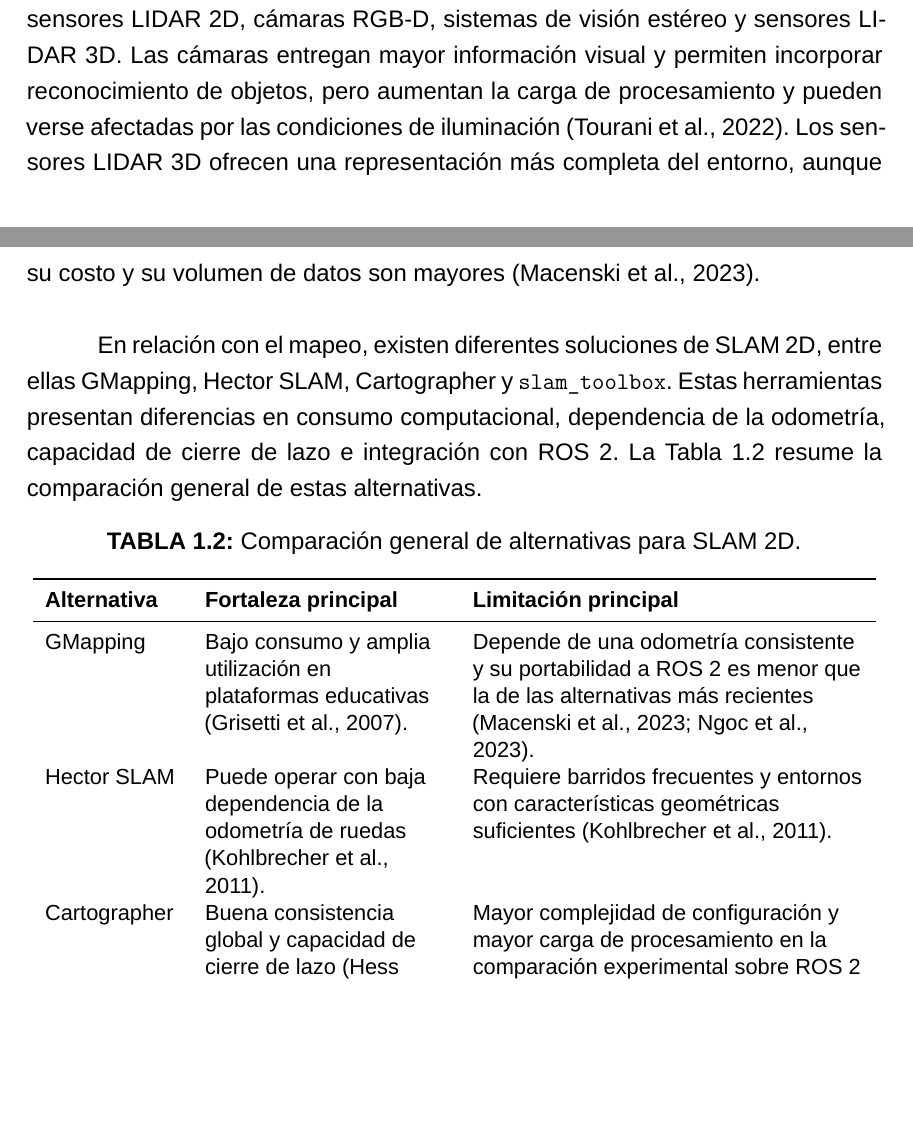
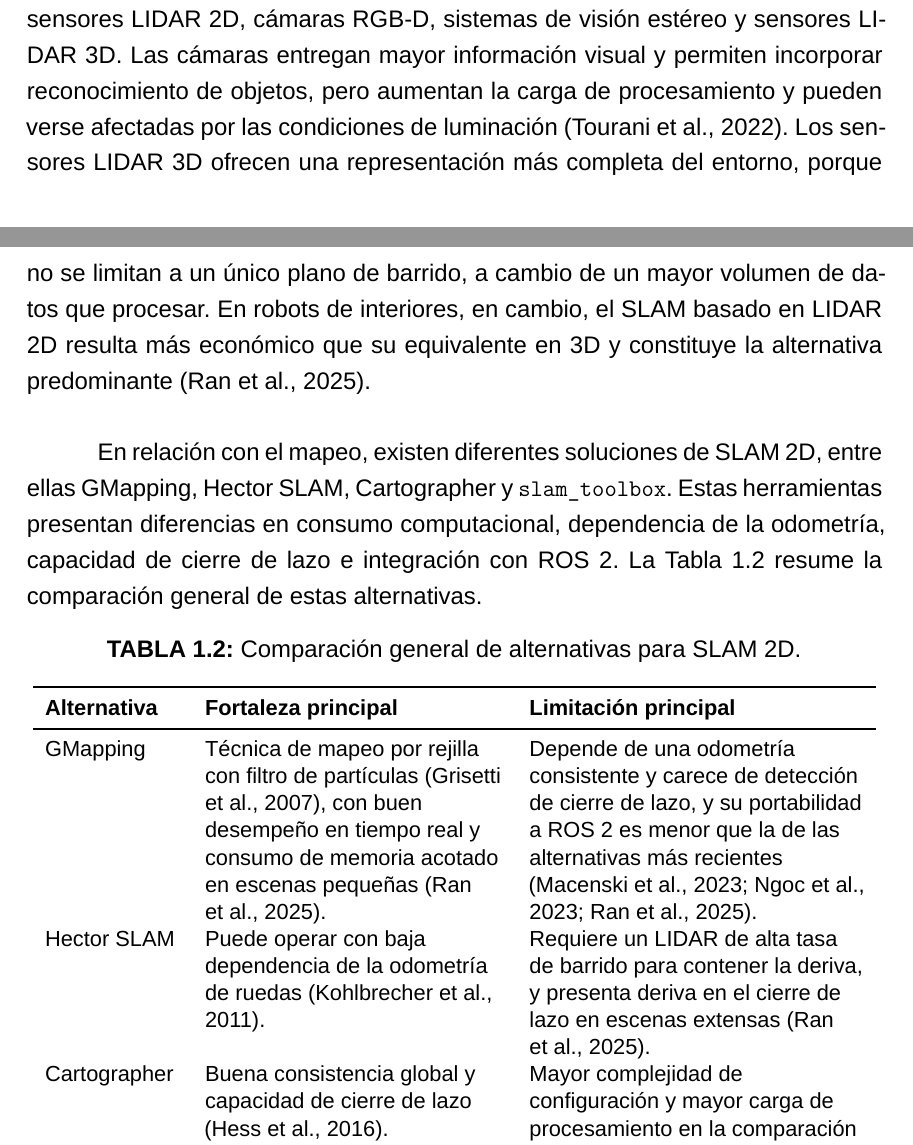
Before and after one commit to SVN11X/doc_tesis, a LaTeX thesis (main.tex, which reads 2.Texto/2.estado_arte.tex): two parts of pages 23 and 24 of 134 before the commit and two parts of pages 23 and 24 of 135 after it, joined at a grey line, cut so that both start at the same text, the shorter picture padded with empty space. Compiled offline with XeLaTeX; a missing font is replaced by an installed copy or a similar font.

Commit message:
correcciones

```diff
--- a/2.Texto/2.estado_arte.tex
+++ b/2.Texto/2.estado_arte.tex
@@ -116,9 +114,8 @@ presentan en el Capítulo~\ref{ch:solucion}.
 En robots de interiores, las principales alternativas de percepción incluyen
 sensores \gls{LIDAR} 2D, cámaras RGB-D, sistemas de visión estéreo y sensores
 \gls{LIDAR} 3D. Las cámaras entregan mayor información visual y permiten
-incorporar reconocimiento de objetos, pero aumentan la carga de procesamiento y pueden verse afectadas por las condiciones de iluminación~\citep{tourani2022visual}. Los sensores
-\gls{LIDAR} 3D ofrecen una representación más completa del entorno, aunque su
-costo y su volumen de datos son mayores \citep{macenski2023desks}.
+incorporar reconocimiento de objetos, pero aumentan la carga de procesamiento y
+pueden verse afectadas por las condiciones de luminación~\citep{tourani2022visual}. Los sensores \gls{LIDAR} 3D ofrecen una representación más completa del entorno, porque no se limitan a un único plano de barrido, a cambio de un mayor volumen de datos que procesar. En robots de interiores, en cambio, el SLAM basado en \gls{LIDAR} 2D resulta más económico que su equivalente en 3D y constituye la alternativa predominante \citep{ran2025review2dlidar}.
 
 En relación con el mapeo, existen diferentes soluciones de SLAM 2D,
 entre ellas GMapping, Hector SLAM, Cartographer y
@@ -132,25 +129,24 @@ comparación general de estas alternativas.
 \caption{Comparación general de alternativas para SLAM 2D.}
 \label{tab:comparativa_slam}
 \small
-\begin{tabular}{P{2.4cm} P{4.3cm} P{6.9cm}}
+\begin{tabular}{P{2.4cm} P{5.3cm} P{5.9cm}}
 \toprule
 \textbf{Alternativa} &
 \textbf{Fortaleza principal} &
 \textbf{Limitación principal} \\
 \midrule
 
-GMapping &
-Bajo consumo y amplia utilización en plataformas educativas
-\citep{grisetti2007gmapping}. &
-Depende de una odometría consistente y su portabilidad a \gls{ROS2} es
-menor que la de las alternativas más recientes
-\citep{ngoc2023efficient,macenski2023desks}. \\
+GMapping & Técnica de mapeo por rejilla con filtro de partículas
+\citep{grisetti2007gmapping}, con buen desempeño en tiempo real y consumo de
+memoria acotado en escenas pequeñas \citep{ran2025review2dlidar}.
+& Depende de una odometría consistente y carece de detección de cierre de lazo,
+y su portabilidad a \gls{ROS2} es menor que la de las alternativas más recientes
+\citep{ran2025review2dlidar,ngoc2023efficient,macenski2023desks}. \\
 
-Hector SLAM &
-Puede operar con baja dependencia de la odometría de ruedas
-\citep{kohlbrecher2011hector}. &
-Requiere barridos frecuentes y entornos con características geométricas
-suficientes \citep{kohlbrecher2011hector}. \\
+Hector SLAM & Puede operar con baja dependencia de la odometría de ruedas
+\citep{kohlbrecher2011hector}. & Requiere un \gls{LIDAR} de alta tasa de barrido
+para contener la deriva, y presenta deriva en el cierre de lazo en escenas
+extensas \citep{ran2025review2dlidar}. \\
 
 Cartographer &
 Buena consistencia global y capacidad de cierre de lazo
```
Also changed, not shown: 2.Texto/3.solucion_implementada.tex (+1 -1 lines), 2.Texto/4.marco_teorico.tex (+11 -10 lines), referencias.bib (+12 -1 lines), 2.Texto/2.estado_arte.tex (4 more changed lines).
